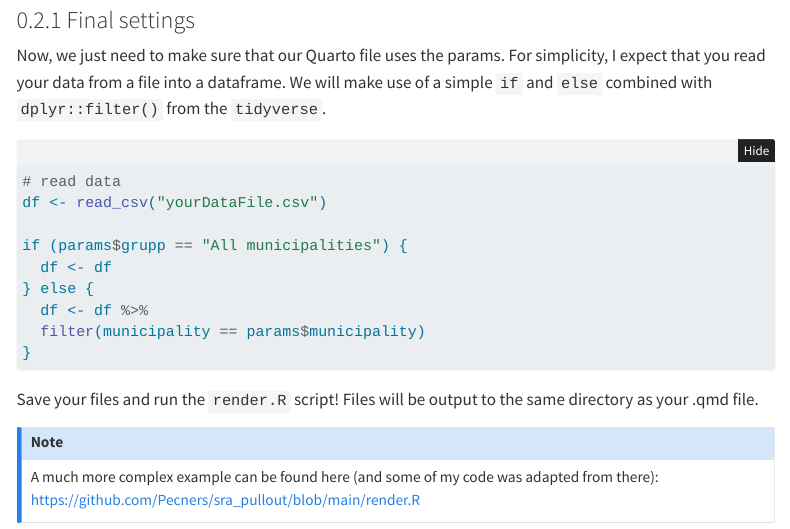
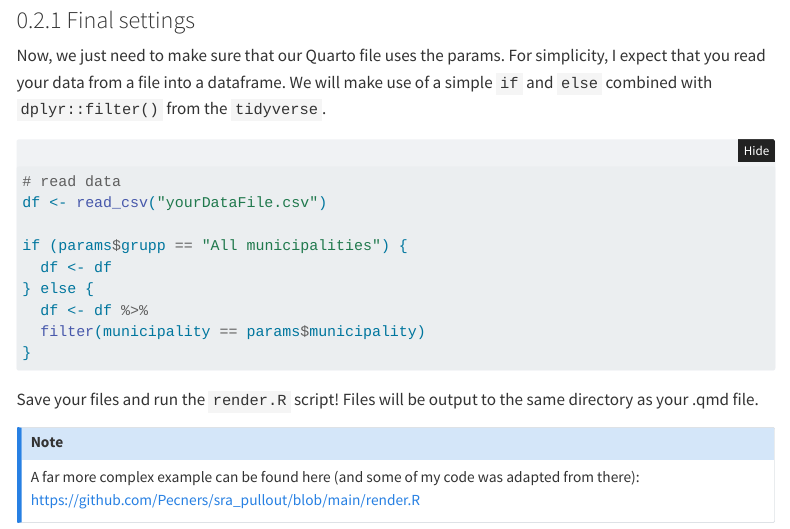
Before and after one commit to pgmj/pgmj.github.io, a Quarto document (parameterizedQ.qmd): the page in a window 1100 px wide, from 1330 px down. Rendered offline with R 4.5, knitr and Pandoc in place of Quarto, with nearby package versions; menus at the side of the page are left out; long lines of code are wrapped.

Commit message:
added note

```diff
--- a/parameterizedQ.qmd
+++ b/parameterizedQ.qmd
@@ -89,7 +89,7 @@ Save your files and run the `render.R` script! Files will be output to
 the same directory as your .qmd file.
 
 ::: {.callout-note icon="false"}
-A much more complex example can be found here (and some of my code was
+A far more complex example can be found here (and some of my code was
 adapted from there):
 <https://github.com/Pecners/sra_pullout/blob/main/render.R>
 :::
```
Also changed, not shown: docs/search.json, 1 other file.
